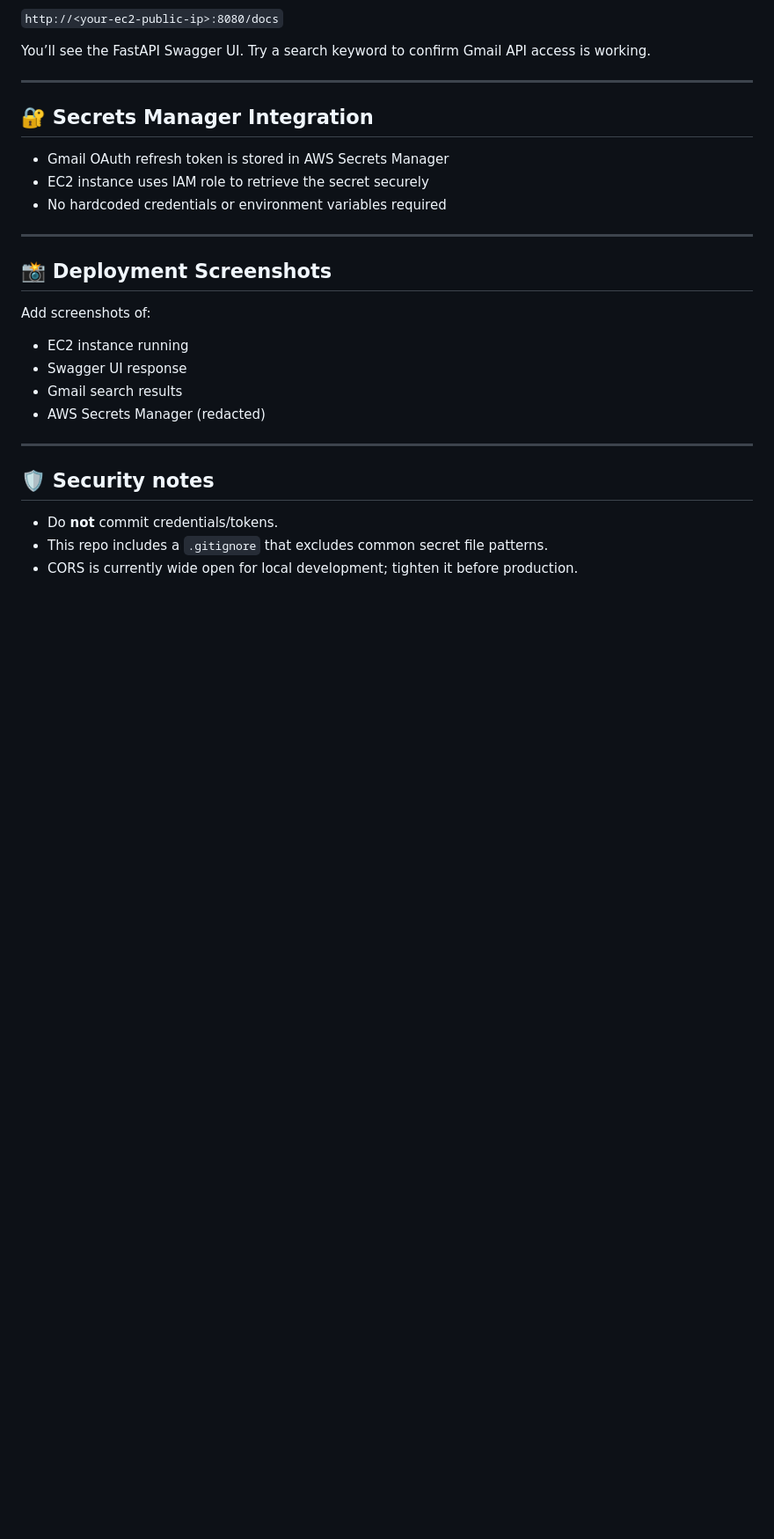
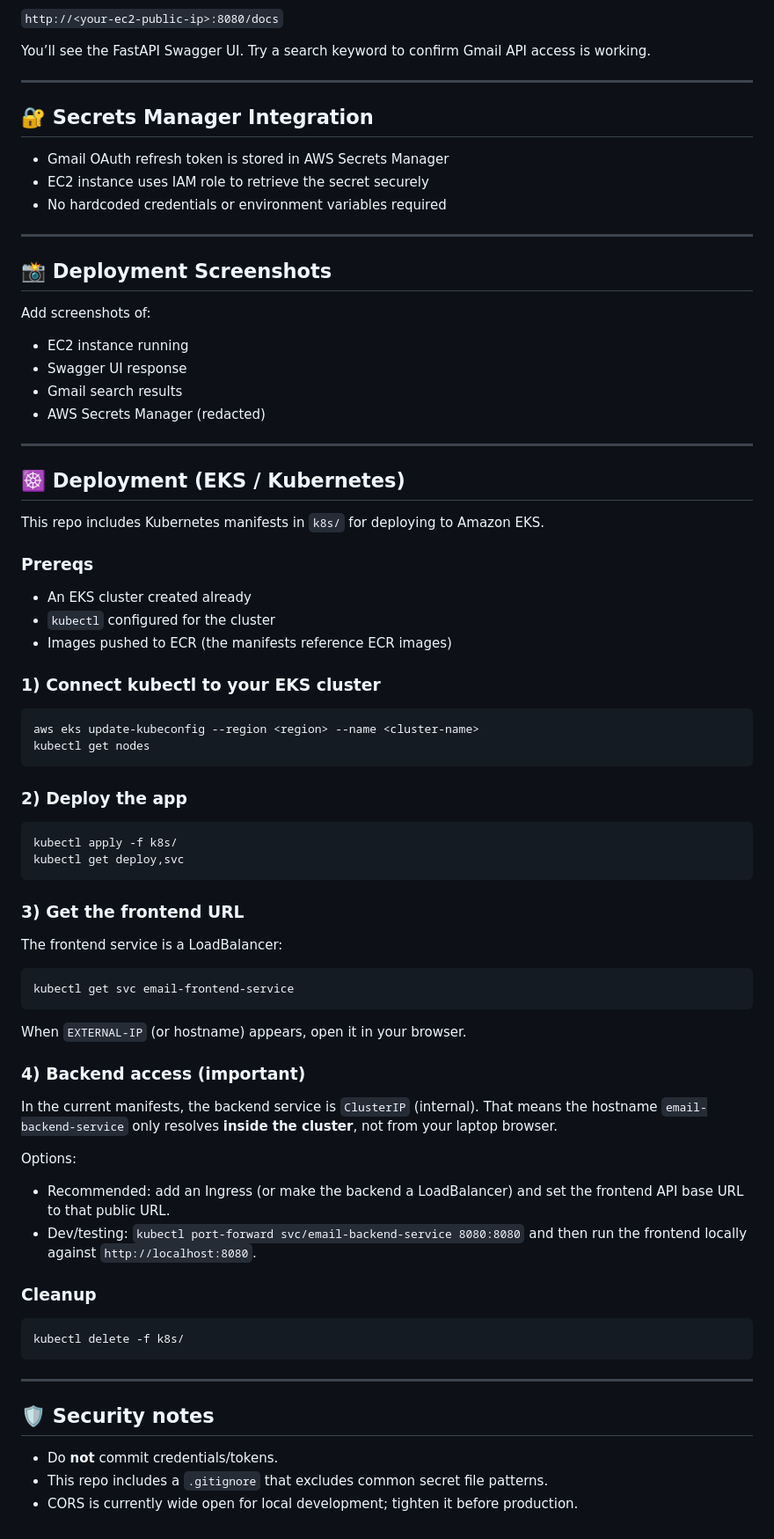
Before and after one commit to GMorris61/email-triage-app, a Markdown page: README.md, the part around the change. Shown at 88% size. Rendered like a GitHub page; blank space fills up the shorter version.

Commit message:
Add EKS/Kubernetes deployment steps

````diff
--- a/README.md
+++ b/README.md
@@ -250,6 +250,58 @@ Add screenshots of:
 
 ---
 
+## ☸️ Deployment (EKS / Kubernetes)
+
+This repo includes Kubernetes manifests in `k8s/` for deploying to Amazon EKS.
+
+### Prereqs
+
+- An EKS cluster created already
+- `kubectl` configured for the cluster
+- Images pushed to ECR (the manifests reference ECR images)
+
+### 1) Connect kubectl to your EKS cluster
+
+```bash
+aws eks update-kubeconfig --region <region> --name <cluster-name>
+kubectl get nodes
+```
+
+### 2) Deploy the app
+
+```bash
+kubectl apply -f k8s/
+kubectl get deploy,svc
+```
+
+### 3) Get the frontend URL
+
+The frontend service is a LoadBalancer:
+
+```bash
+kubectl get svc email-frontend-service
+```
+
+When `EXTERNAL-IP` (or hostname) appears, open it in your browser.
+
+### 4) Backend access (important)
+
+In the current manifests, the backend service is `ClusterIP` (internal).
+That means the hostname `email-backend-service` only resolves **inside the cluster**, not from your laptop browser.
+
+Options:
+
+- Recommended: add an Ingress (or make the backend a LoadBalancer) and set the frontend API base URL to that public URL.
+- Dev/testing: `kubectl port-forward svc/email-backend-service 8080:8080` and then run the frontend locally against `http://localhost:8080`.
+
+### Cleanup
+
+```bash
+kubectl delete -f k8s/
+```
+
+---
+
 ## 🛡️ Security notes
 
 - Do **not** commit credentials/tokens.
````
